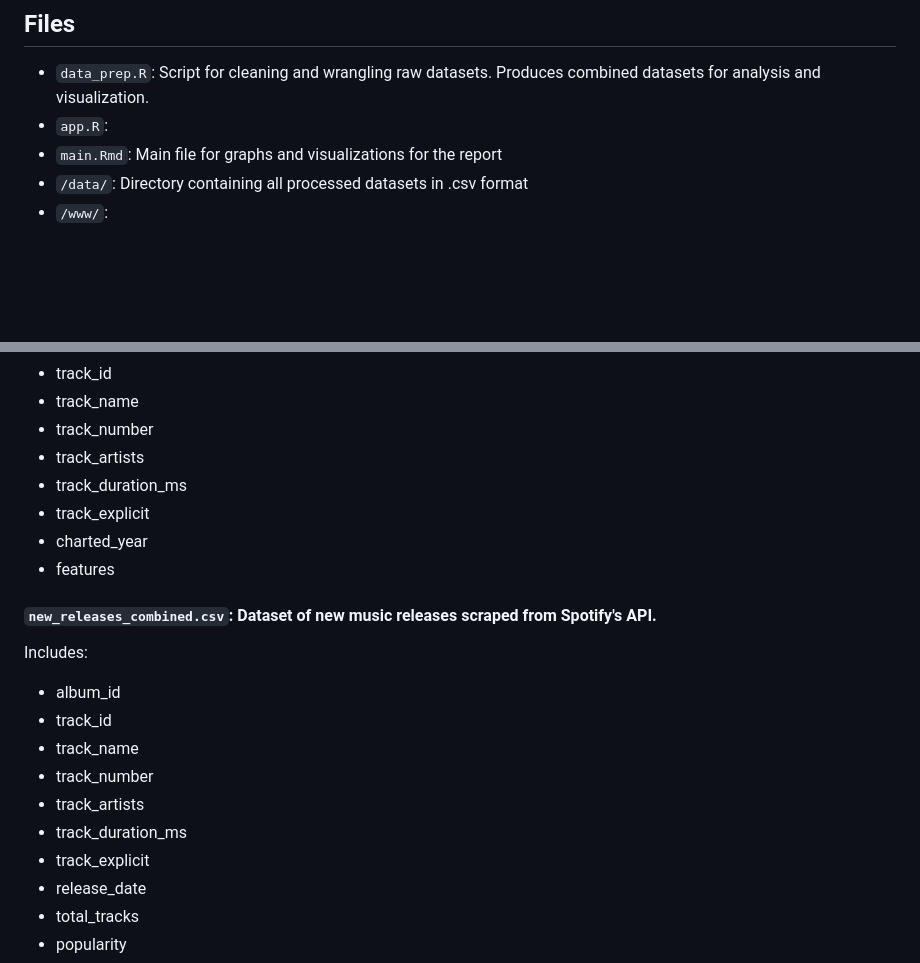
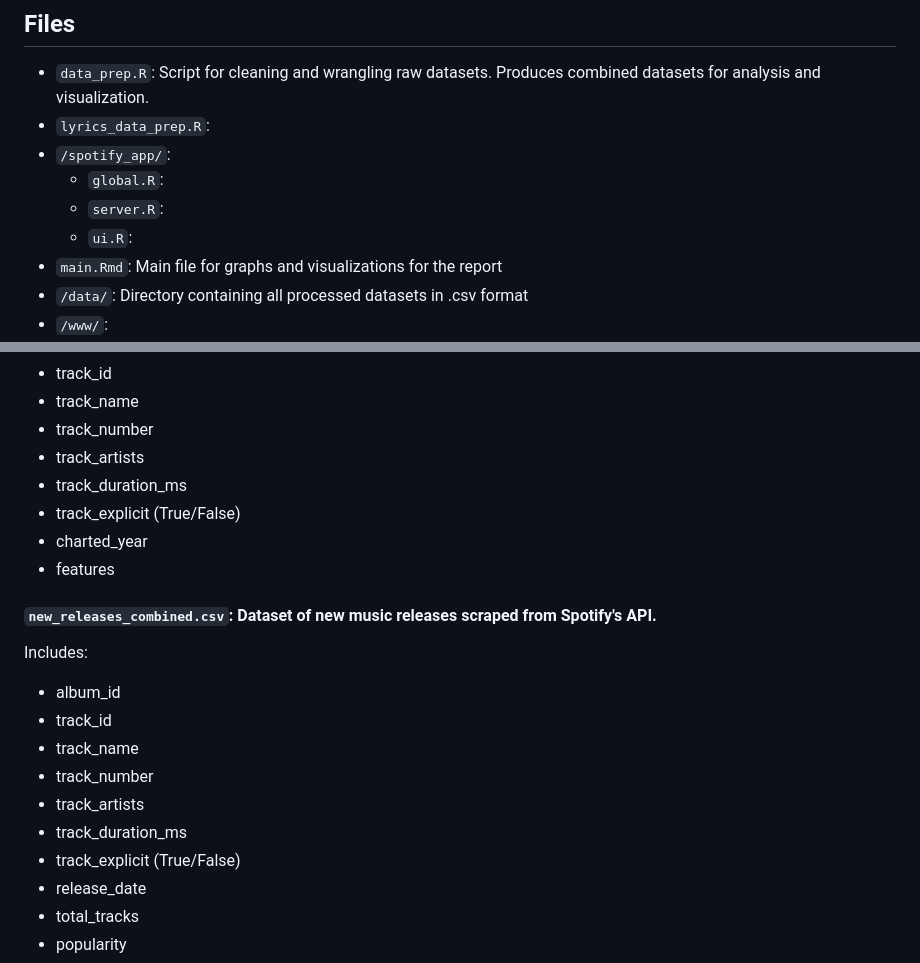
Before and after one commit to dayatucker/stat220_final, a Markdown page: README.md, 2 parts joined by grey strips. GitHub-like rendering; blank space fills up the shorter version.

```diff
--- a/README.md
+++ b/README.md
@@ -5,7 +5,11 @@ For this project, we explored lyrical and musical trends using Spotify data from
 
 ## Files
 - `data_prep.R`: Script for cleaning and wrangling raw datasets. Produces combined datasets for analysis and visualization.
-- `app.R`:
+- `lyrics_data_prep.R`:
+- `/spotify_app/`:
+  - `global.R`:
+  - `server.R`:
+  - `ui.R`:
 - `main.Rmd`: Main file for graphs and visualizations for the report
 - `/data/`: Directory containing all processed datasets in .csv format
 - `/www/`:
@@ -52,7 +56,7 @@ Includes:
 - track_number
 - track_artists
 - track_duration_ms
-- track_explicit
+- track_explicit (True/False)
 - charted_year
 - features
 
@@ -64,7 +68,7 @@ Includes:
 - track_number
 - track_artists
 - track_duration_ms
-- track_explicit
+- track_explicit (True/False)
 - release_date
 - total_tracks
 - popularity
```
